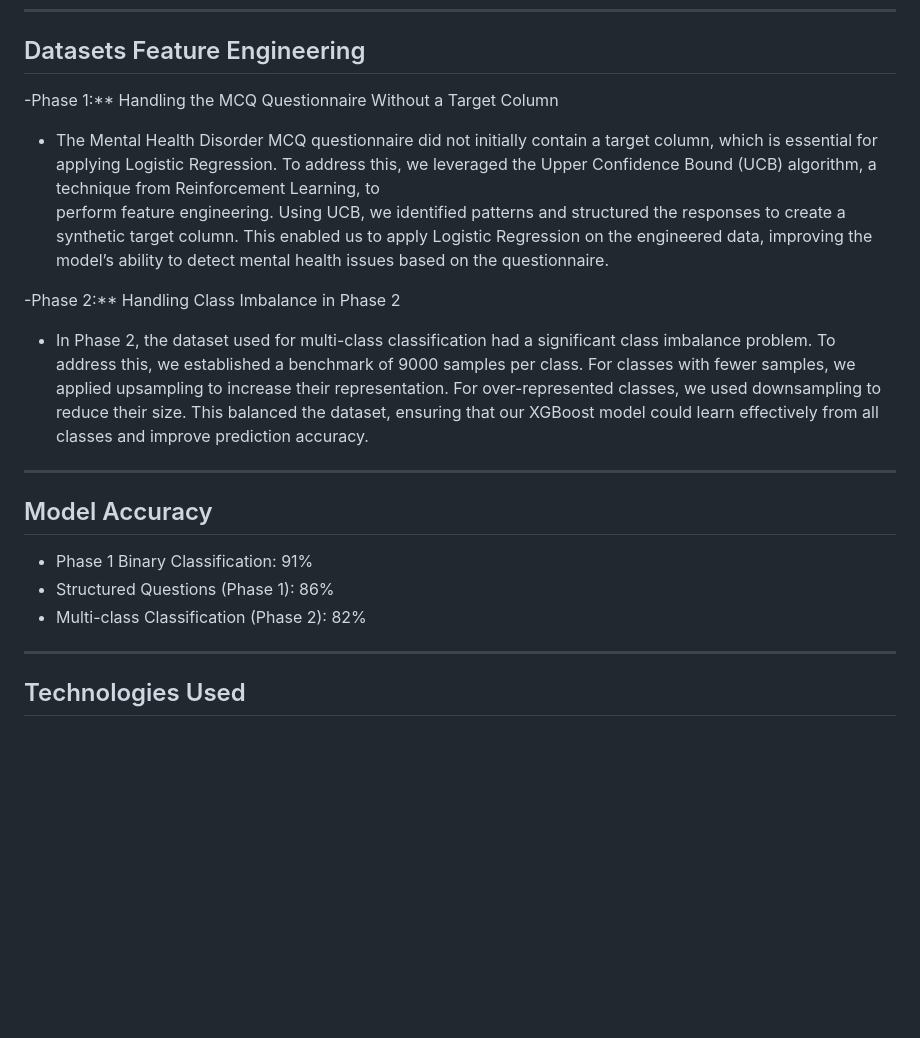
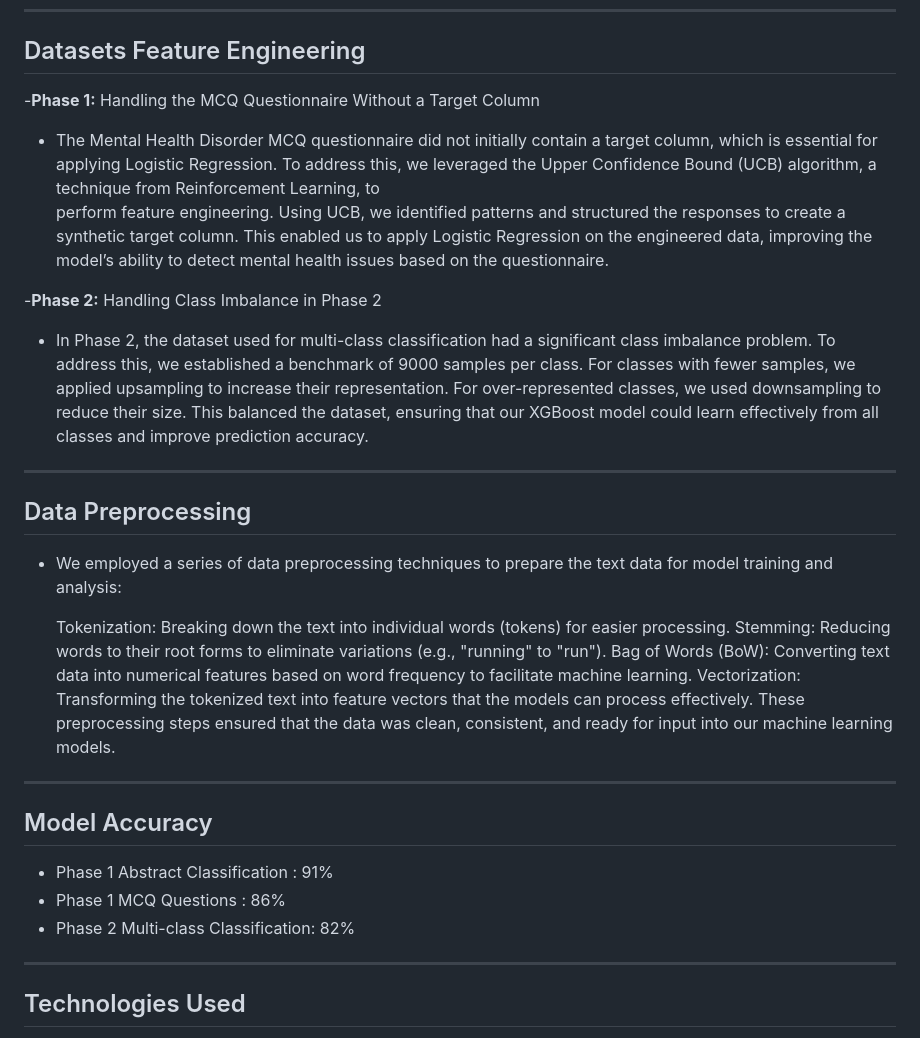
Before and after one commit to JazeBlack/mental-health-datathon, a Markdown page: README.md, the part around the change. Rendered like a GitHub page; blank space fills up the shorter version.

```diff
--- a/README.md
+++ b/README.md
@@ -36,19 +36,28 @@ The goal is to raise awareness, provide early warnings, and encourage individual
   - **User-friendly Interaction:** The system prompts the user with relevant questions, and responses are processed efficiently.
 ---
 ## Datasets Feature Engineering
--Phase 1:** Handling the MCQ Questionnaire Without a Target Column
+-**Phase 1:** Handling the MCQ Questionnaire Without a Target Column
   - The Mental Health Disorder MCQ questionnaire did not initially contain a target column, which is essential for applying Logistic Regression. To address this, we leveraged the Upper Confidence Bound (UCB) algorithm, a technique from Reinforcement Learning, to
     perform feature engineering. Using UCB, we identified patterns and structured the responses to create a synthetic target column. This enabled us to apply Logistic Regression on the engineered data, improving the model’s ability to detect mental health issues based
     on the questionnaire.
 
--Phase 2:** Handling Class Imbalance in Phase 2
+-**Phase 2:** Handling Class Imbalance in Phase 2
   - In Phase 2, the dataset used for multi-class classification had a significant class imbalance problem. To address this, we established a benchmark of 9000 samples per class. For classes with fewer samples, we applied upsampling to increase their representation.
     For over-represented classes, we used downsampling to reduce their size. This balanced the dataset, ensuring that our XGBoost model could learn effectively from all classes and improve prediction accuracy.
 ---
+## Data Preprocessing
+- We employed a series of data preprocessing techniques to prepare the text data for model training and analysis:
+
+  Tokenization: Breaking down the text into individual words (tokens) for easier processing.
+  Stemming: Reducing words to their root forms to eliminate variations (e.g., "running" to "run").
+  Bag of Words (BoW): Converting text data into numerical features based on word frequency to facilitate machine learning.
+  Vectorization: Transforming the tokenized text into feature vectors that the models can process effectively.
+  These preprocessing steps ensured that the data was clean, consistent, and ready for input into our machine learning models.
+---
 ## Model Accuracy
-  - Phase 1 Binary Classification: 91%
-  - Structured Questions (Phase 1): 86%
-  - Multi-class Classification (Phase 2): 82%
+  - Phase 1 Abstract Classification   : 91%
+  - Phase 1 MCQ Questions             : 86%
+  - Phase 2 Multi-class Classification: 82%
 ---
 ## Technologies Used
   - **Programming Languages:** Python, HTML
```
